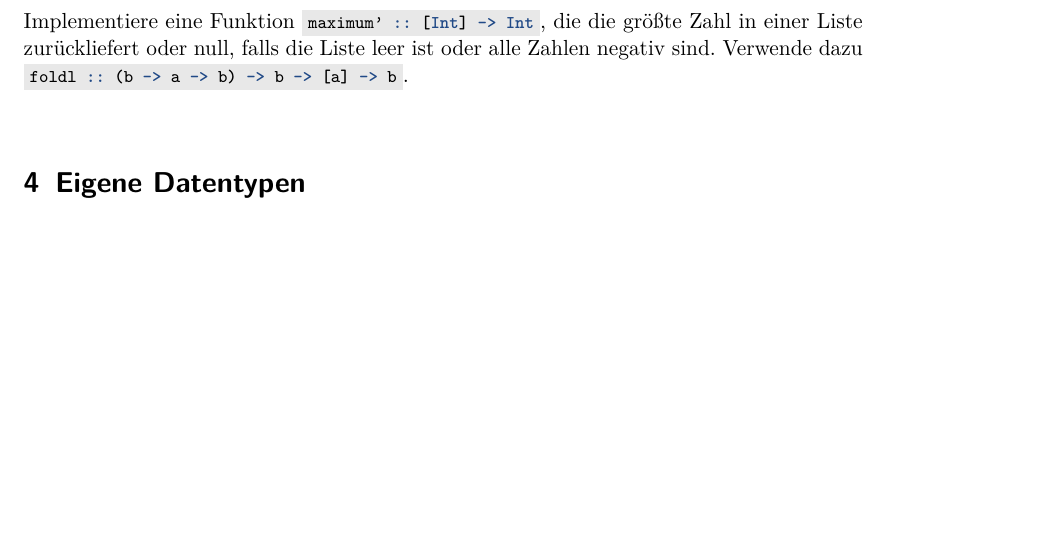
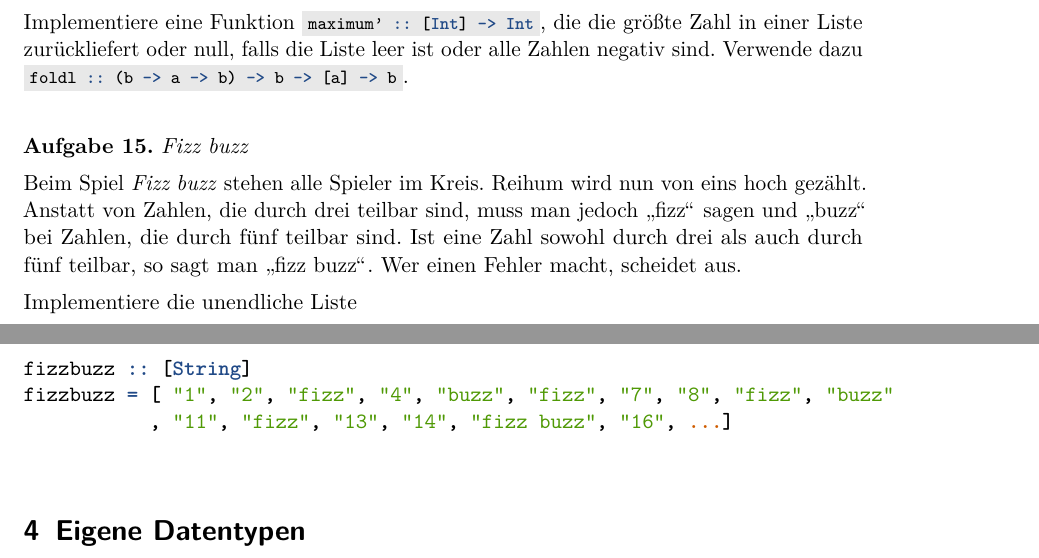
Before and after one commit to curry-club-aux/haskell-workshop, a LaTeX problem sheet (uebung.tex): part of page 3 of 9 before the commit and two parts of pages 3 and 4 of 9 after it, the two joined at a grey line, cut so that both start at the same text, the shorter picture padded with empty space. Compiled offline with pdfLaTeX.

Commit message:
FizzBuzz

```diff
--- a/uebung.tex
+++ b/uebung.tex
@@ -130,6 +130,17 @@ filterMap f g xs = filter f (map g xs)
 
 \begin{aufgabe}{Origami}
   Implementiere eine Funktion \haskellinline{maximum' :: [Int] -> Int}, die die größte Zahl in einer Liste zurückliefert oder null, falls die Liste leer ist oder alle Zahlen negativ sind. Verwende dazu \haskellinline{foldl :: (b -> a -> b) -> b -> [a] -> b}.
+\end{aufgabe}
+
+\begin{aufgabe}{Fizz buzz}
+  Beim Spiel \emph{Fizz buzz} stehen alle Spieler im Kreis. Reihum wird nun von eins hoch gezählt. Anstatt von Zahlen, die durch drei teilbar sind, muss man jedoch "`fizz"' sagen und "`buzz"' bei Zahlen, die durch fünf teilbar sind. Ist eine Zahl sowohl durch drei als auch durch fünf teilbar, so sagt man "`fizz buzz"'. Wer einen Fehler macht, scheidet aus.
+
+  Implementiere die unendliche Liste
+  \begin{haskellcode}
+fizzbuzz :: [String]
+fizzbuzz = [ "1", "2", "fizz", "4", "buzz", "fizz", "7", "8", "fizz", "buzz"
+           , "11", "fizz", "13", "14", "fizz buzz", "16", ...]
+  \end{haskellcode}
 \end{aufgabe}
 
 
```
Also changed, not shown: uebung.pdf.
